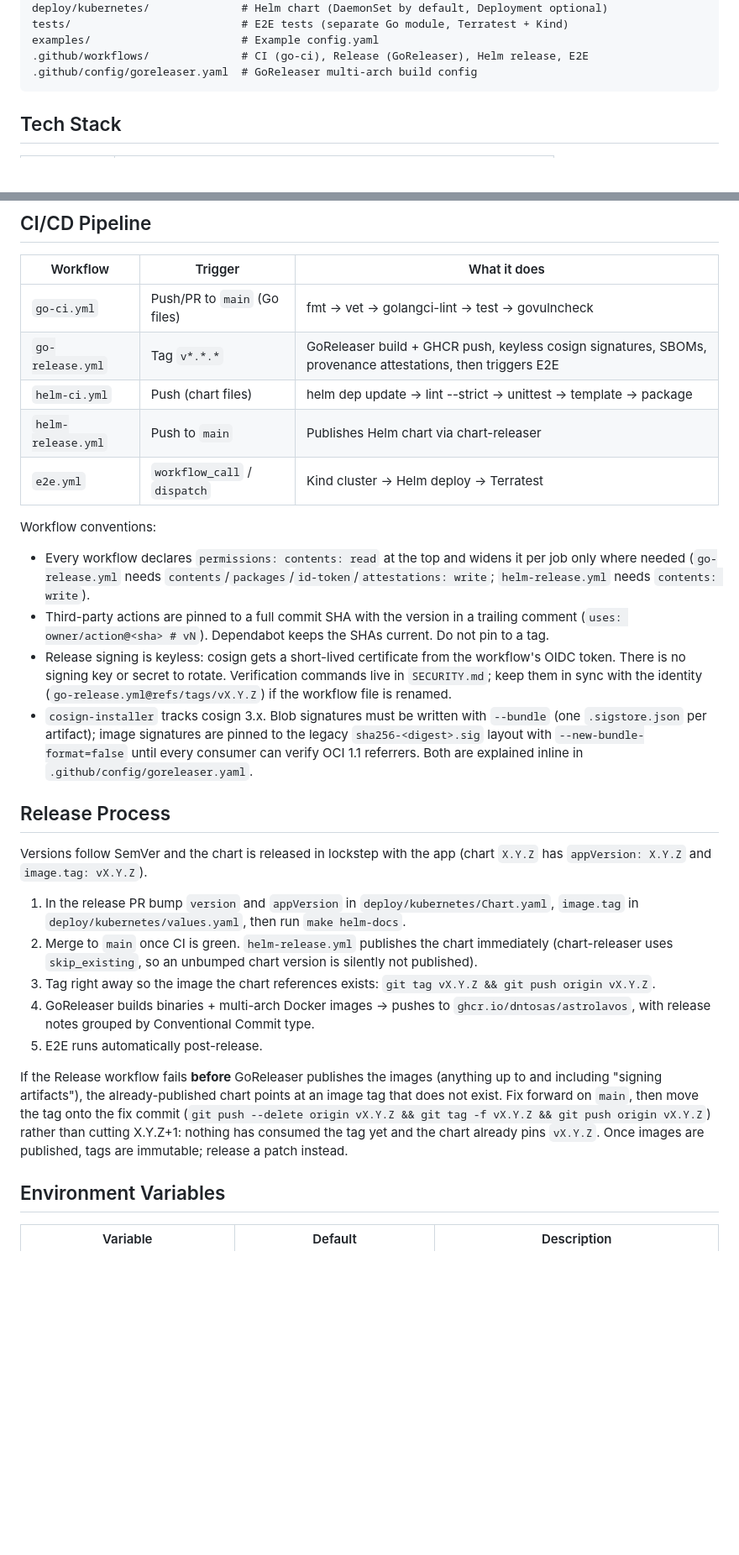
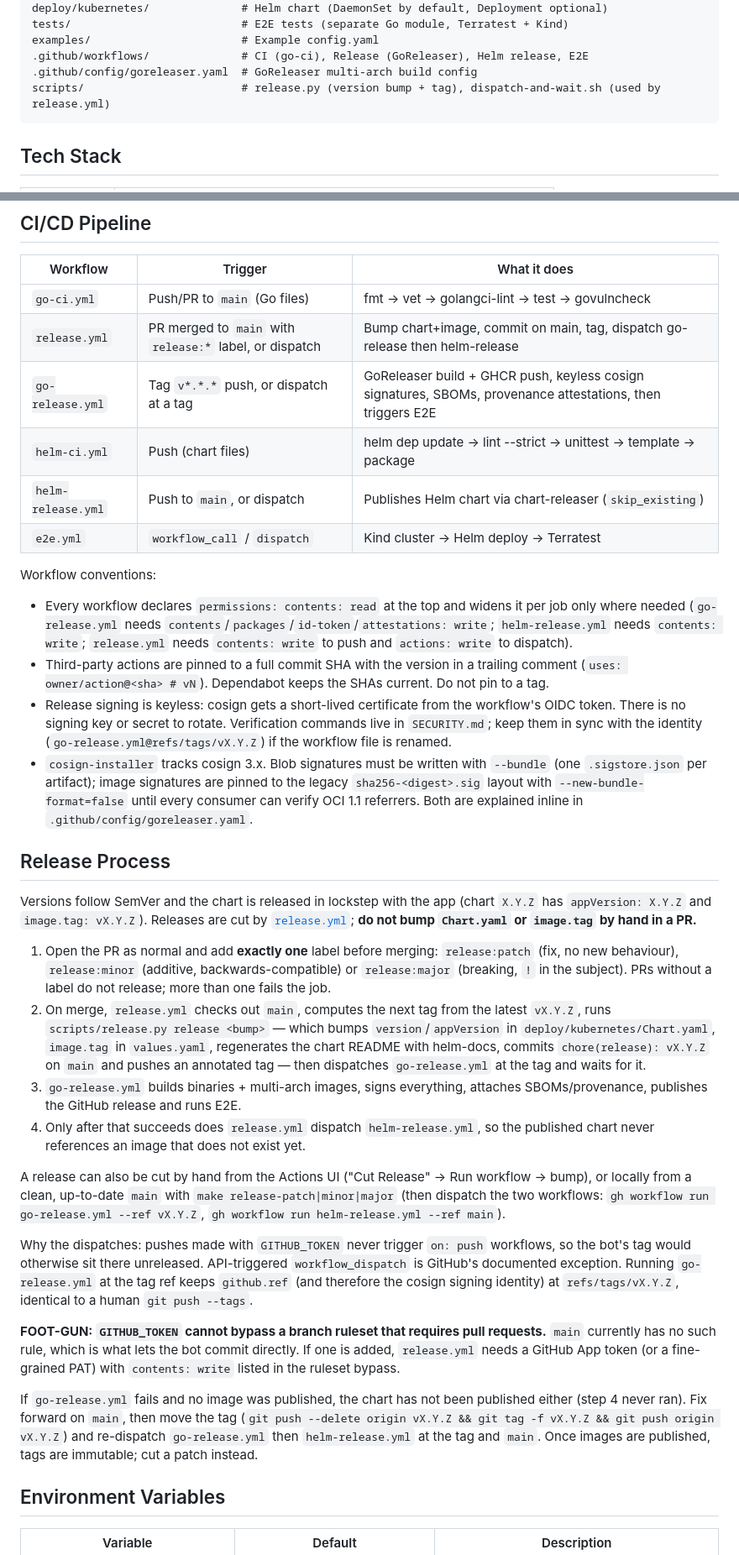
Before and after one commit to dntosas/astrolavos, a Markdown page: AGENTS.md, 2 parts joined by grey strips. Shown at 84% size. GitHub-like rendering; blank space fills up the shorter version.

Commit message:
docs: describe the label-driven release flow
Replaces the manual bump-merge-tag procedure in AGENTS.md with the
release.yml flow, explains why the downstream workflows are dispatched
rather than push-triggered, notes the GITHUB_TOKEN vs branch-ruleset
foot-gun, and updates the recovery steps. README gets a one-line pointer
to the release:* labels.

````diff
--- a/AGENTS.md
+++ b/AGENTS.md
@@ -20,6 +20,7 @@ tests/                          # E2E tests (separate Go module, Terratest + Kin
 examples/                       # Example config.yaml
 .github/workflows/              # CI (go-ci), Release (GoReleaser), Helm release, E2E
 .github/config/goreleaser.yaml  # GoReleaser multi-arch build config
+scripts/                        # release.py (version bump + tag), dispatch-and-wait.sh (used by release.yml)
 ```
 
 ## Tech Stack
@@ -144,14 +145,15 @@ make helm-test
 | Workflow         | Trigger                          | What it does                                    |
 |------------------|----------------------------------|-------------------------------------------------|
 | `go-ci.yml`      | Push/PR to `main` (Go files)    | fmt → vet → golangci-lint → test → govulncheck  |
-| `go-release.yml` | Tag `v*.*.*`                     | GoReleaser build + GHCR push, keyless cosign signatures, SBOMs, provenance attestations, then triggers E2E |
+| `release.yml`    | PR merged to `main` with `release:*` label, or dispatch | Bump chart+image, commit on main, tag, dispatch go-release then helm-release |
+| `go-release.yml` | Tag `v*.*.*` push, or dispatch at a tag | GoReleaser build + GHCR push, keyless cosign signatures, SBOMs, provenance attestations, then triggers E2E |
 | `helm-ci.yml`    | Push (chart files)               | helm dep update → lint --strict → unittest → template → package |
-| `helm-release.yml`| Push to `main`                  | Publishes Helm chart via chart-releaser          |
+| `helm-release.yml`| Push to `main`, or dispatch       | Publishes Helm chart via chart-releaser (`skip_existing`) |
 | `e2e.yml`        | `workflow_call` / `dispatch`     | Kind cluster → Helm deploy → Terratest          |
 
 Workflow conventions:
 
-- Every workflow declares `permissions: contents: read` at the top and widens it per job only where needed (`go-release.yml` needs `contents`/`packages`/`id-token`/`attestations: write`; `helm-release.yml` needs `contents: write`).
+- Every workflow declares `permissions: contents: read` at the top and widens it per job only where needed (`go-release.yml` needs `contents`/`packages`/`id-token`/`attestations: write`; `helm-release.yml` needs `contents: write`; `release.yml` needs `contents: write` to push and `actions: write` to dispatch).
 - Third-party actions are pinned to a full commit SHA with the version in a trailing comment (`uses: owner/action@<sha> # vN`). Dependabot keeps the SHAs current. Do not pin to a tag.
 - Release signing is keyless: cosign gets a short-lived certificate from the workflow's OIDC token. There is no signing key or secret to rotate. Verification commands live in `SECURITY.md`; keep them in sync with the identity (`go-release.yml@refs/tags/vX.Y.Z`) if the workflow file is renamed.
 - `cosign-installer` tracks cosign 3.x. Blob signatures must be written with `--bundle` (one `.sigstore.json` per artifact); image signatures are pinned to the legacy `sha256-<digest>.sig` layout with `--new-bundle-format=false` until every consumer can verify OCI 1.1 referrers. Both are explained inline in `.github/config/goreleaser.yaml`.
@@ -159,26 +161,47 @@ Workflow conventions:
 ## Release Process
 
 Versions follow SemVer and the chart is released in lockstep with the app
-(chart `X.Y.Z` has `appVersion: X.Y.Z` and `image.tag: vX.Y.Z`).
+(chart `X.Y.Z` has `appVersion: X.Y.Z` and `image.tag: vX.Y.Z`). Releases are
+cut by [`release.yml`](.github/workflows/release.yml); **do not bump
+`Chart.yaml` or `image.tag` by hand in a PR.**
 
-1. In the release PR bump `version` and `appVersion` in `deploy/kubernetes/Chart.yaml`,
-   `image.tag` in `deploy/kubernetes/values.yaml`, then run `make helm-docs`.
-2. Merge to `main` once CI is green. `helm-release.yml` publishes the chart
-   immediately (chart-releaser uses `skip_existing`, so an unbumped chart
-   version is silently not published).
-3. Tag right away so the image the chart references exists:
-   `git tag vX.Y.Z && git push origin vX.Y.Z`.
-4. GoReleaser builds binaries + multi-arch Docker images → pushes to `ghcr.io/dntosas/astrolavos`,
-   with release notes grouped by Conventional Commit type.
-5. E2E runs automatically post-release.
+1. Open the PR as normal and add **exactly one** label before merging:
+   `release:patch` (fix, no new behaviour), `release:minor` (additive,
+   backwards-compatible) or `release:major` (breaking, `!` in the subject).
+   PRs without a label do not release; more than one fails the job.
+2. On merge, `release.yml` checks out `main`, computes the next tag from the
+   latest `vX.Y.Z`, runs `scripts/release.py release <bump>` — which bumps
+   `version`/`appVersion` in `deploy/kubernetes/Chart.yaml`, `image.tag` in
+   `values.yaml`, regenerates the chart README with helm-docs, commits
+   `chore(release): vX.Y.Z` on `main` and pushes an annotated tag — then
+   dispatches `go-release.yml` at the tag and waits for it.
+3. `go-release.yml` builds binaries + multi-arch images, signs everything,
+   attaches SBOMs/provenance, publishes the GitHub release and runs E2E.
+4. Only after that succeeds does `release.yml` dispatch `helm-release.yml`,
+   so the published chart never references an image that does not exist yet.
 
-If the Release workflow fails **before** GoReleaser publishes the images
-(anything up to and including "signing artifacts"), the already-published
-chart points at an image tag that does not exist. Fix forward on `main`, then
-move the tag onto the fix commit (`git push --delete origin vX.Y.Z && git tag -f
-vX.Y.Z && git push origin vX.Y.Z`) rather than cutting X.Y.Z+1: nothing has
-consumed the tag yet and the chart already pins `vX.Y.Z`. Once images are
-published, tags are immutable; release a patch instead.
+A release can also be cut by hand from the Actions UI ("Cut Release" →
+Run workflow → bump), or locally from a clean, up-to-date `main` with
+`make release-patch|minor|major` (then dispatch the two workflows:
+`gh workflow run go-release.yml --ref vX.Y.Z`, `gh workflow run
+helm-release.yml --ref main`).
+
+Why the dispatches: pushes made with `GITHUB_TOKEN` never trigger `on: push`
+workflows, so the bot's tag would otherwise sit there unreleased. API-triggered
+`workflow_dispatch` is GitHub's documented exception. Running `go-release.yml`
+at the tag ref keeps `github.ref` (and therefore the cosign signing identity)
+at `refs/tags/vX.Y.Z`, identical to a human `git push --tags`.
+
+**FOOT-GUN: `GITHUB_TOKEN` cannot bypass a branch ruleset that requires pull
+requests.** `main` currently has no such rule, which is what lets the bot
+commit directly. If one is added, `release.yml` needs a GitHub App token (or a
+fine-grained PAT) with `contents: write` listed in the ruleset bypass.
+
+If `go-release.yml` fails and no image was published, the chart has not been
+published either (step 4 never ran). Fix forward on `main`, then move the tag
+(`git push --delete origin vX.Y.Z && git tag -f vX.Y.Z && git push origin
+vX.Y.Z`) and re-dispatch `go-release.yml` then `helm-release.yml` at the tag
+and `main`. Once images are published, tags are immutable; cut a patch instead.
 
 ## Environment Variables
 
````
Also changed, not shown: README.md (+2 -0 lines).
